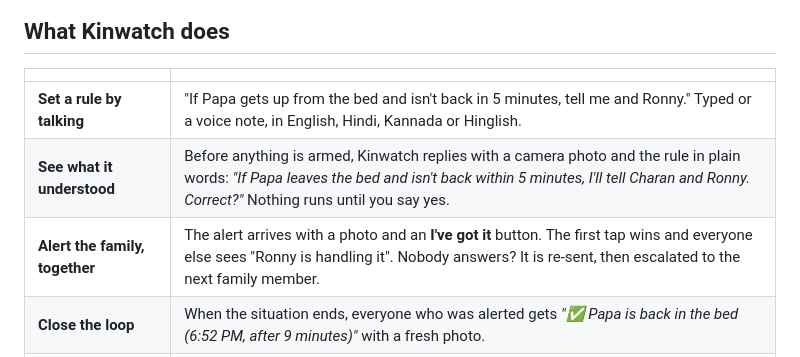
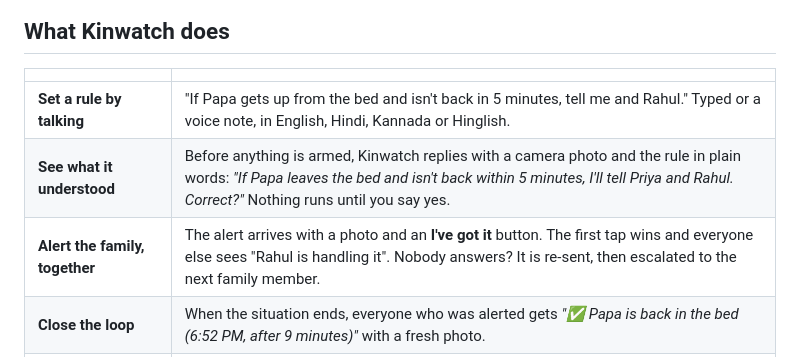
Before and after one commit to CharanNaidu16/kinwatch, a Markdown page: README.md, the part around the change. GitHub-like rendering.

Commit message:
README: sample names in the examples

```diff
--- a/README.md
+++ b/README.md
@@ -26,9 +26,9 @@ nobody knows who is dealing with an alert.
 
 | | |
 |---|---|
-| **Set a rule by talking** | "If Papa gets up from the bed and isn't back in 5 minutes, tell me and Ronny." Typed or a voice note, in English, Hindi, Kannada or Hinglish. |
-| **See what it understood** | Before anything is armed, Kinwatch replies with a camera photo and the rule in plain words: *"If Papa leaves the bed and isn't back within 5 minutes, I'll tell Charan and Ronny. Correct?"* Nothing runs until you say yes. |
-| **Alert the family, together** | The alert arrives with a photo and an **I've got it** button. The first tap wins and everyone else sees "Ronny is handling it". Nobody answers? It is re-sent, then escalated to the next family member. |
+| **Set a rule by talking** | "If Papa gets up from the bed and isn't back in 5 minutes, tell me and Rahul." Typed or a voice note, in English, Hindi, Kannada or Hinglish. |
+| **See what it understood** | Before anything is armed, Kinwatch replies with a camera photo and the rule in plain words: *"If Papa leaves the bed and isn't back within 5 minutes, I'll tell Priya and Rahul. Correct?"* Nothing runs until you say yes. |
+| **Alert the family, together** | The alert arrives with a photo and an **I've got it** button. The first tap wins and everyone else sees "Rahul is handling it". Nobody answers? It is re-sent, then escalated to the next family member. |
 | **Close the loop** | When the situation ends, everyone who was alerted gets *"✅ Papa is back in the bed (6:52 PM, after 9 minutes)"* with a fresh photo. |
 | **Ask the camera** | "Is the gas stove on?", "ಸೋಫಾ ಮೇಲೆ ಯಾರಾದರೂ ಇದ್ದಾರಾ?" (is anyone on the sofa?). Answered from the camera right now, with a photo, in the language you asked in. |
 | **Each person, their language** | Everyone gets messages in the language they write in. |
```
